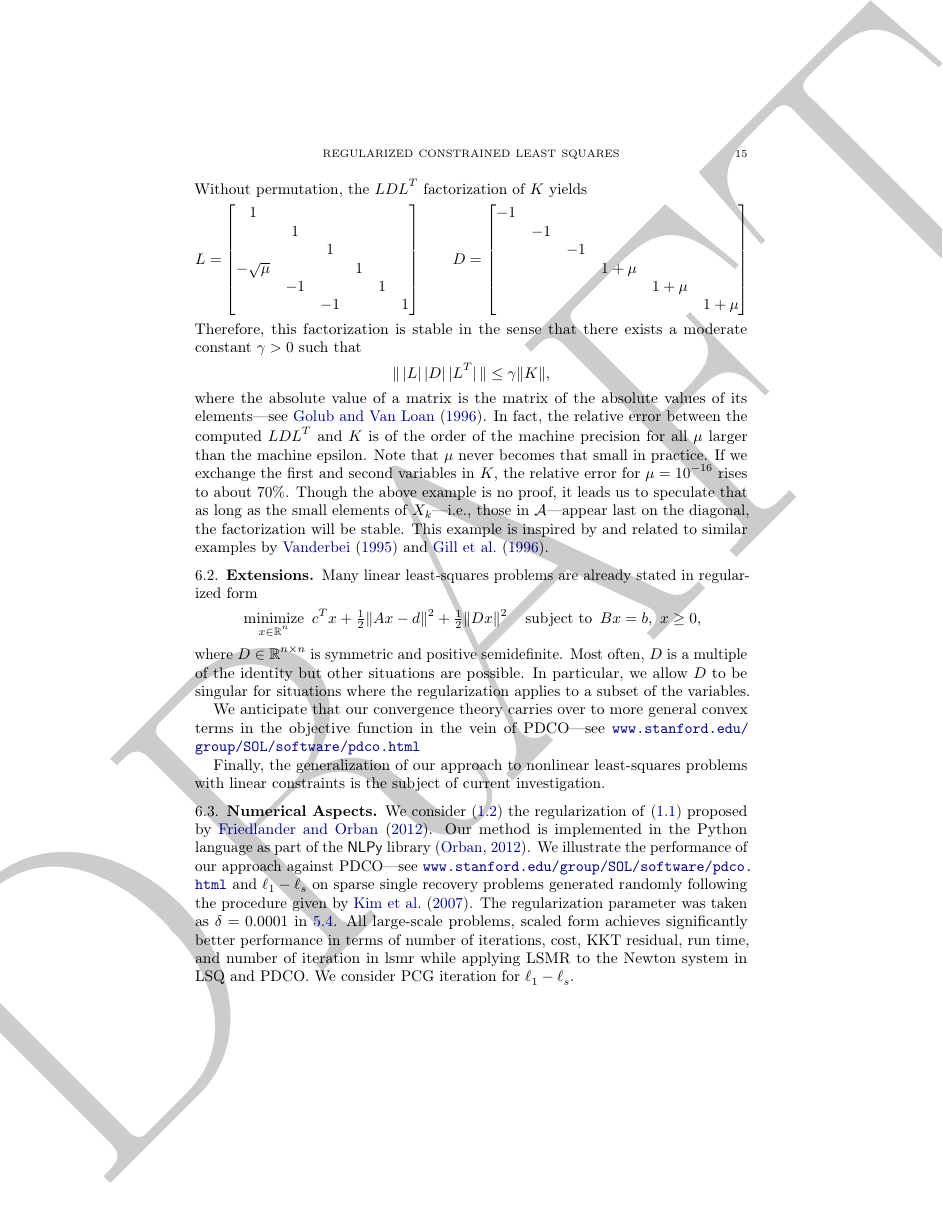
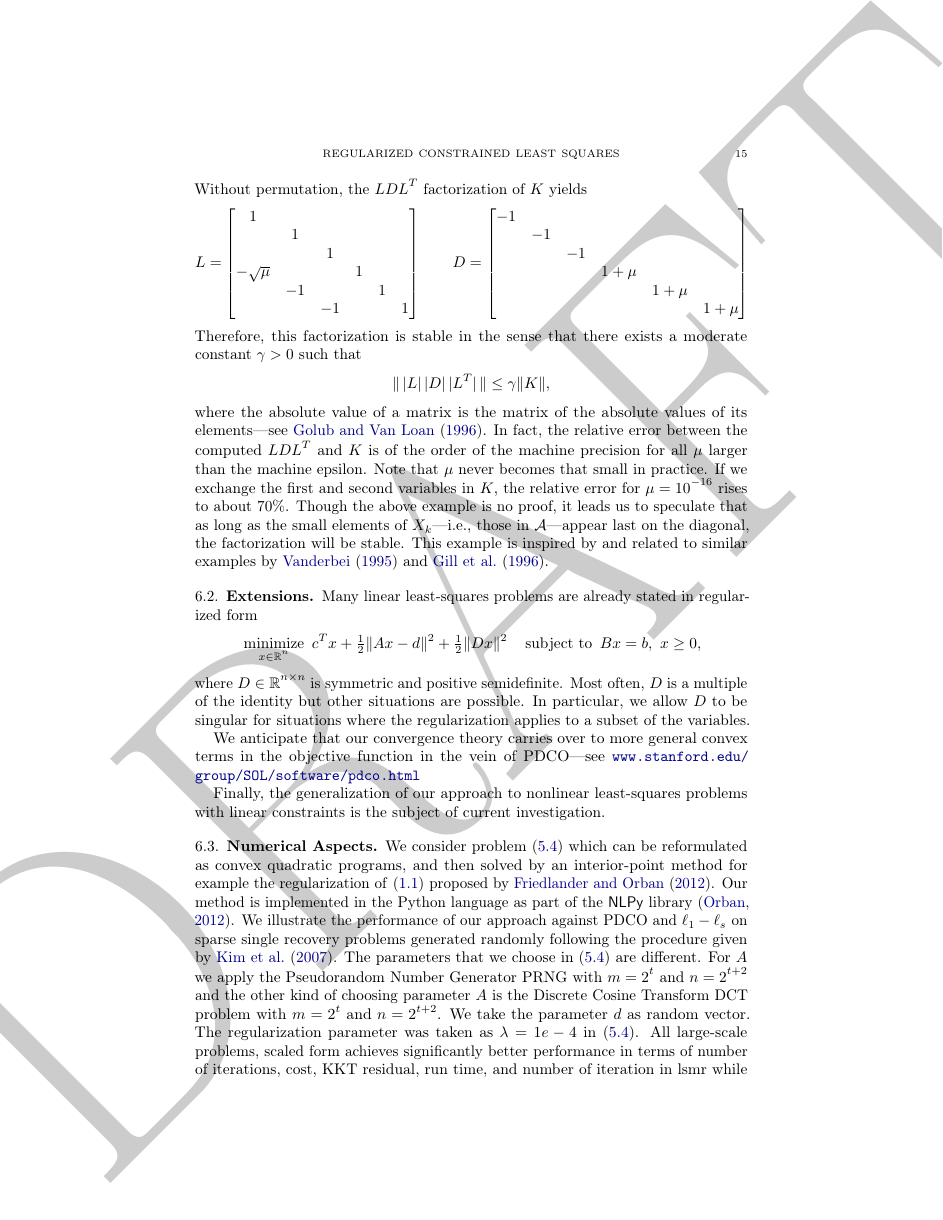
Before and after one commit to modeha/lsq-paper, a LaTeX paper (lsq.tex): page 15 of 21 before the commit and page 15 of 22 after it. The pictures show the PDF file lsq.pdf that the author committed with the source.

Commit message:
Added Numerical Aspects
Numerical Aspects

```diff
--- a/lsq.tex
+++ b/lsq.tex
@@ -1288,12 +1288,13 @@ Finally, the generalization of our approach to nonlinear least-squares
 problems with linear constraints is the subject of current investigation.
 \subsection{Numerical Aspects}
 
-We consider (\ref{eq:lsq-reg}) the regularization of \eqref{eq:lsq} proposed by
+We consider problem (\ref{eq:l1reg}) which can be reformulated as convex quadratic programs, and then solved by an interior-point method for example the regularization of \eqref{eq:lsq} proposed by
 \cite{friedlander-orban-2012}. Our method is implemented in the Python
-language as part of the \textsf{NLPy} library \citep{orban-2012}. We illustrate the performance of our approach against PDCO---see
-\http{www.stanford.edu/group/SOL/software/pdco.html} and $\ell_1-\ell_s$  on sparse single recovery problems generated randomly following the procedure given by \cite{kim-koh-lustig-boyd-gorinevsky-2007}.
-The regularization parameter  was taken as $\delta=0.0001$ in ~\ref{eq:l1reg}.
+language as part of the \textsf{NLPy} library \citep{orban-2012}. We illustrate the performance of our approach against PDCO and $\ell_1-\ell_s$  on sparse single recovery problems generated randomly following the procedure given by \cite{kim-koh-lustig-boyd-gorinevsky-2007}.
+The parameters that we choose in (\ref{eq:l1reg}) are different. For $A$ we apply the Pseudorandom Number Generator PRNG with $m=2^t$ and $n=2^{t+2}$ and the other kind of choosing parameter $A$ is the Discrete Cosine Transform DCT problem with $m=2^t$ and $n=2^{t+2}$. We take the parameter $d$ as random vector. The regularization parameter  was taken as $\lambda =1e-4$ in (\ref{eq:l1reg}).
 All large-scale  problems,  scaled form  achieves significantly better performance in terms of   number of iterations, cost, KKT residual, run time, and number of iteration in lsmr   while applying LSMR to the Newton system in LSQ and PDCO. We consider  PCG iteration for $\ell_1-\ell_s$.
+
+
 
 
 \include{SubFiles/NumericalResults}
```
Also changed, not shown: lsq.pdf.
